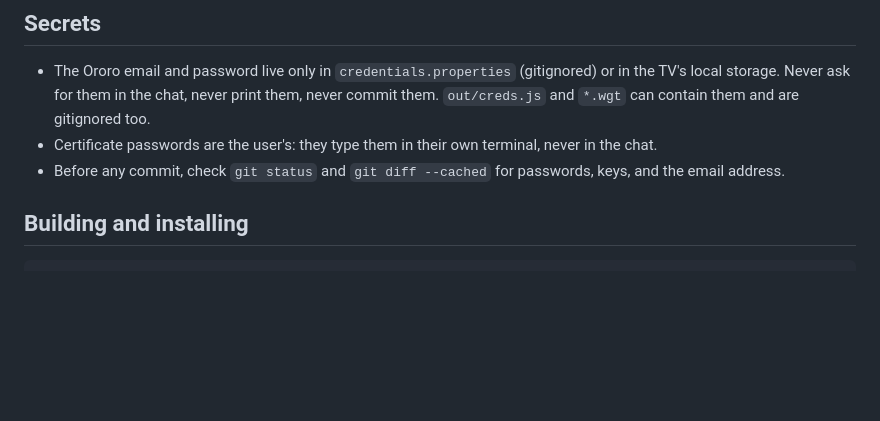
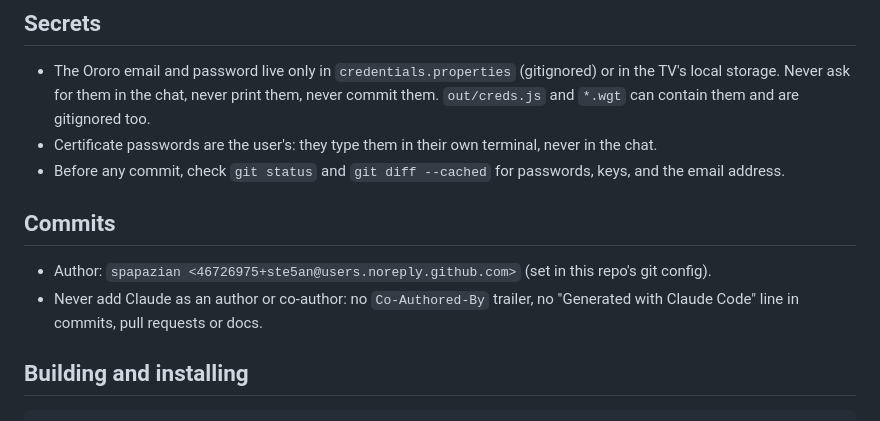
Before and after one commit to ste5an/ororo-tv, a Markdown page: CLAUDE.md, the part around the change. Drawn GitHub-style; blank space fills up the shorter version.

Commit message:
CLAUDE.md: commit author, and no Claude attribution

```diff
--- a/CLAUDE.md
+++ b/CLAUDE.md
@@ -13,6 +13,12 @@ do it, and let them do the taps on the TV.
   and are gitignored too.
 - Certificate passwords are the user's: they type them in their own terminal, never in the chat.
 - Before any commit, check `git status` and `git diff --cached` for passwords, keys, and the email address.
+
+## Commits
+
+- Author: `spapazian <46726975+ste5an@users.noreply.github.com>` (set in this repo's git config).
+- Never add Claude as an author or co-author: no `Co-Authored-By` trailer, no "Generated with Claude Code" line in
+  commits, pull requests or docs.
 
 ## Building and installing
 
```
